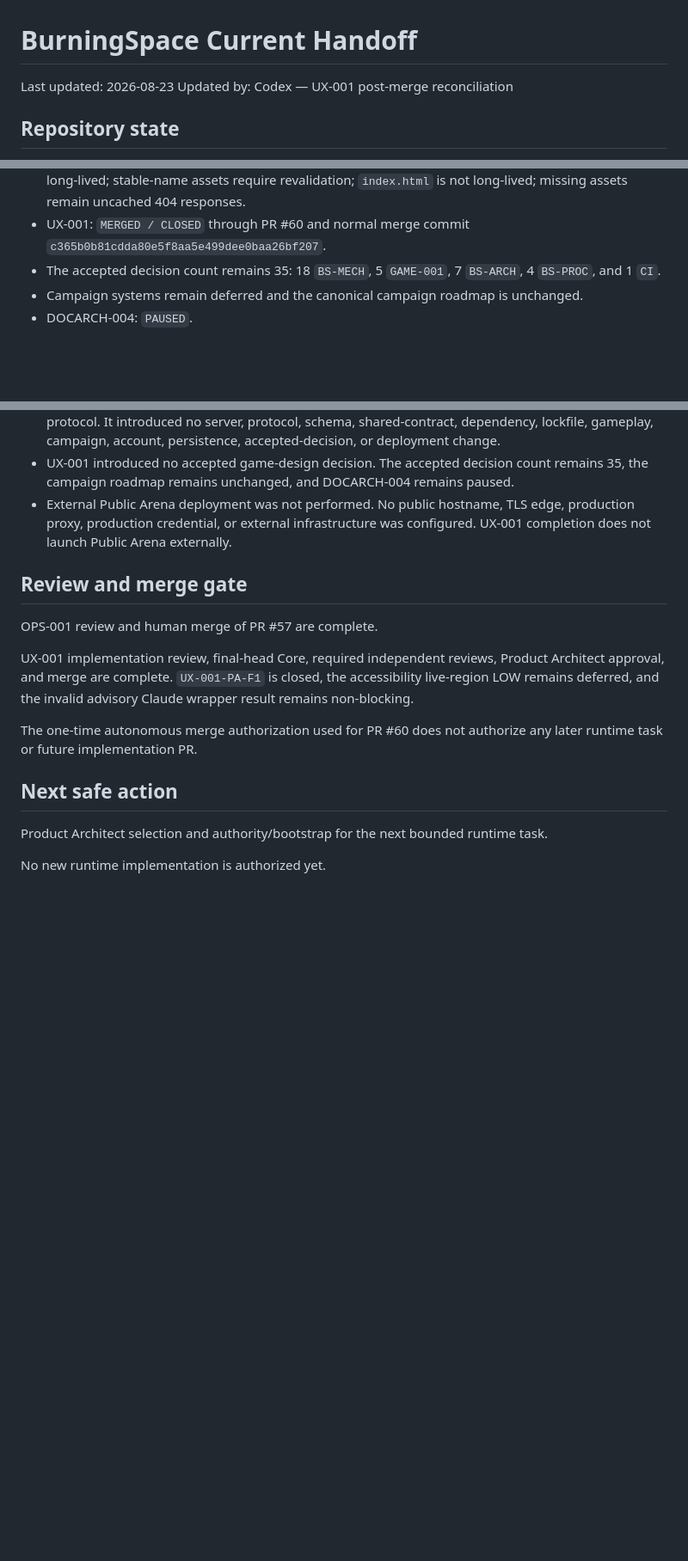
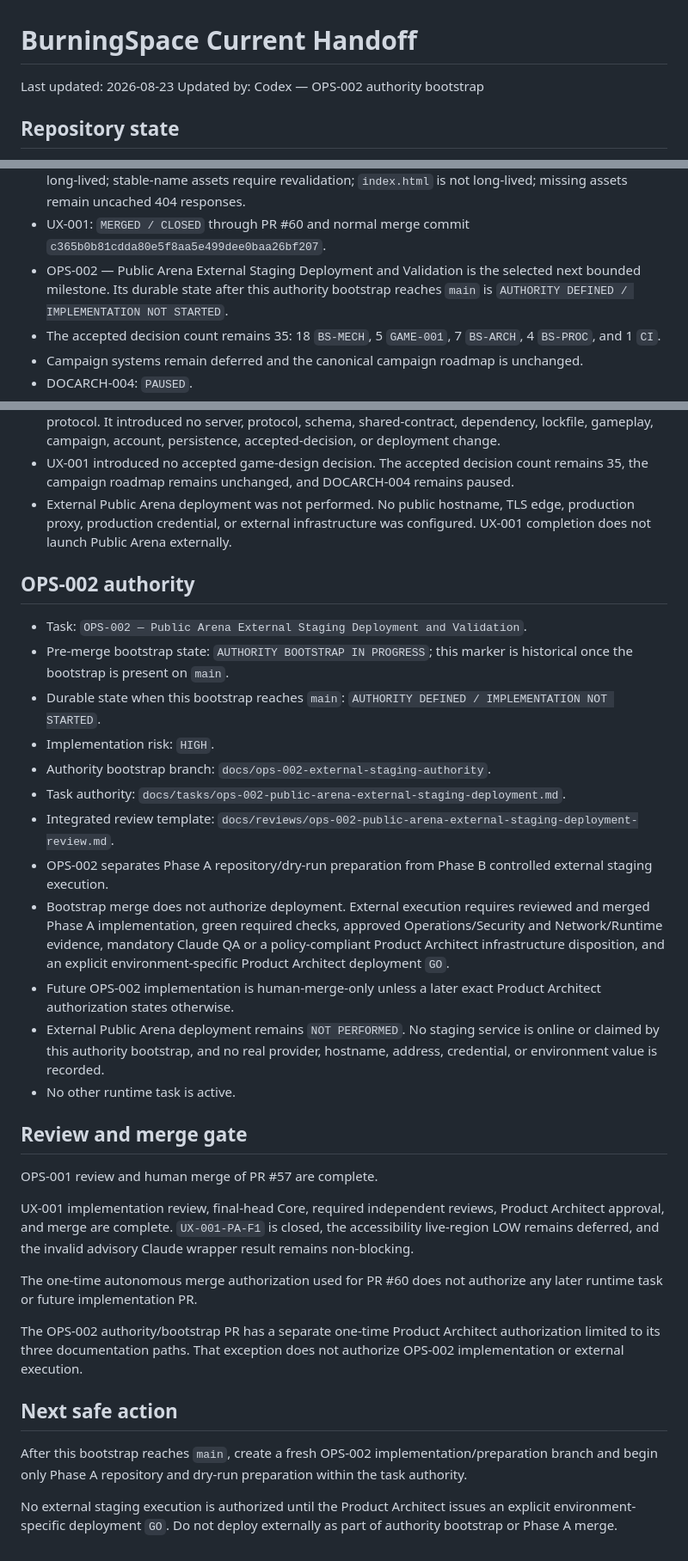
Before and after one commit to pittonje/BurningSpace, a Markdown page: docs/handoffs/CURRENT.md, 3 parts joined by grey strips. Shown at 86% size. Rendered like a GitHub page; blank space fills up the shorter version.

Commit message:
docs: define OPS-002 external staging authority

```diff
--- a/docs/handoffs/CURRENT.md
+++ b/docs/handoffs/CURRENT.md
@@ -1,7 +1,7 @@
 # BurningSpace Current Handoff
 
 Last updated: 2026-08-23
-Updated by: Codex — UX-001 post-merge reconciliation
+Updated by: Codex — OPS-002 authority bootstrap
 
 ## Repository state
 
@@ -28,6 +28,10 @@ Updated by: Codex — UX-001 post-merge reconciliation
   404 responses.
 - UX-001: `MERGED / CLOSED` through PR #60 and normal merge commit
   `c365b0b81cdda80e5f8aa5e499dee0baa26bf207`.
+- OPS-002 — Public Arena External Staging Deployment and Validation is the
+  selected next bounded milestone. Its durable state after this authority
+  bootstrap reaches `main` is `AUTHORITY DEFINED / IMPLEMENTATION NOT
+  STARTED`.
 - The accepted decision count remains 35: 18 `BS-MECH`, 5 `GAME-001`,
   7 `BS-ARCH`, 4 `BS-PROC`, and 1 `CI`.
 - Campaign systems remain deferred and the canonical campaign roadmap is
@@ -93,6 +97,33 @@ Updated by: Codex — UX-001 post-merge reconciliation
   edge, production proxy, production credential, or external infrastructure
   was configured. UX-001 completion does not launch Public Arena externally.
 
+## OPS-002 authority
+
+- Task: `OPS-002 — Public Arena External Staging Deployment and Validation`.
+- Pre-merge bootstrap state: `AUTHORITY BOOTSTRAP IN PROGRESS`; this marker is
+  historical once the bootstrap is present on `main`.
+- Durable state when this bootstrap reaches `main`: `AUTHORITY DEFINED /
+  IMPLEMENTATION NOT STARTED`.
+- Implementation risk: `HIGH`.
+- Authority bootstrap branch: `docs/ops-002-external-staging-authority`.
+- Task authority:
+  `docs/tasks/ops-002-public-arena-external-staging-deployment.md`.
+- Integrated review template:
+  `docs/reviews/ops-002-public-arena-external-staging-deployment-review.md`.
+- OPS-002 separates Phase A repository/dry-run preparation from Phase B
+  controlled external staging execution.
+- Bootstrap merge does not authorize deployment. External execution requires
+  reviewed and merged Phase A implementation, green required checks, approved
+  Operations/Security and Network/Runtime evidence, mandatory Claude QA or a
+  policy-compliant Product Architect infrastructure disposition, and an
+  explicit environment-specific Product Architect deployment `GO`.
+- Future OPS-002 implementation is human-merge-only unless a later exact
+  Product Architect authorization states otherwise.
+- External Public Arena deployment remains `NOT PERFORMED`. No staging service
+  is online or claimed by this authority bootstrap, and no real provider,
+  hostname, address, credential, or environment value is recorded.
+- No other runtime task is active.
+
 ## Review and merge gate
 
 OPS-001 review and human merge of PR #57 are complete.
@@ -105,9 +136,16 @@ Claude wrapper result remains non-blocking.
 The one-time autonomous merge authorization used for PR #60 does not authorize
 any later runtime task or future implementation PR.
 
+The OPS-002 authority/bootstrap PR has a separate one-time Product Architect
+authorization limited to its three documentation paths. That exception does
+not authorize OPS-002 implementation or external execution.
+
 ## Next safe action
 
-Product Architect selection and authority/bootstrap for the next bounded
-runtime task.
+After this bootstrap reaches `main`, create a fresh OPS-002
+implementation/preparation branch and begin only Phase A repository and dry-run
+preparation within the task authority.
 
-No new runtime implementation is authorized yet.
+No external staging execution is authorized until the Product Architect issues
+an explicit environment-specific deployment `GO`. Do not deploy externally as
+part of authority bootstrap or Phase A merge.
```
Also changed, not shown: docs/reviews/ops-002-public-arena-external-staging-deployment-review.md (added, +261 -0 lines), docs/tasks/ops-002-public-arena-external-staging-deployment.md (added, +366 -0 lines).
